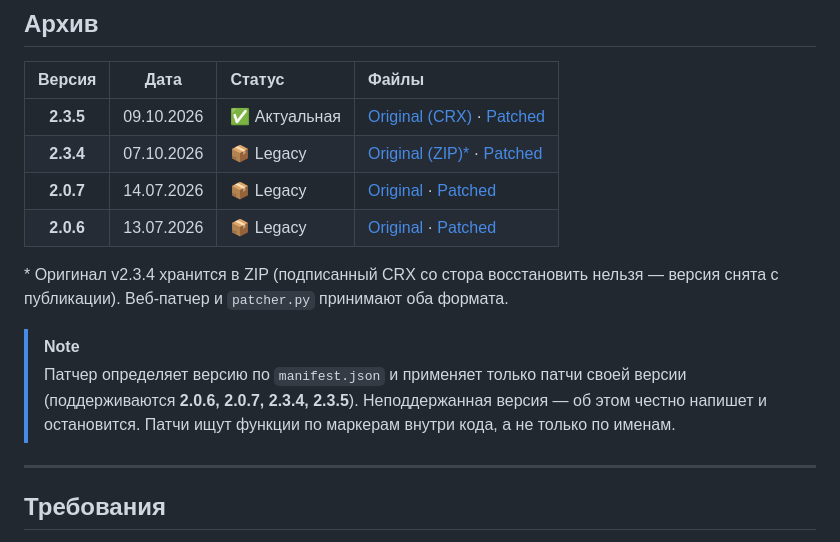
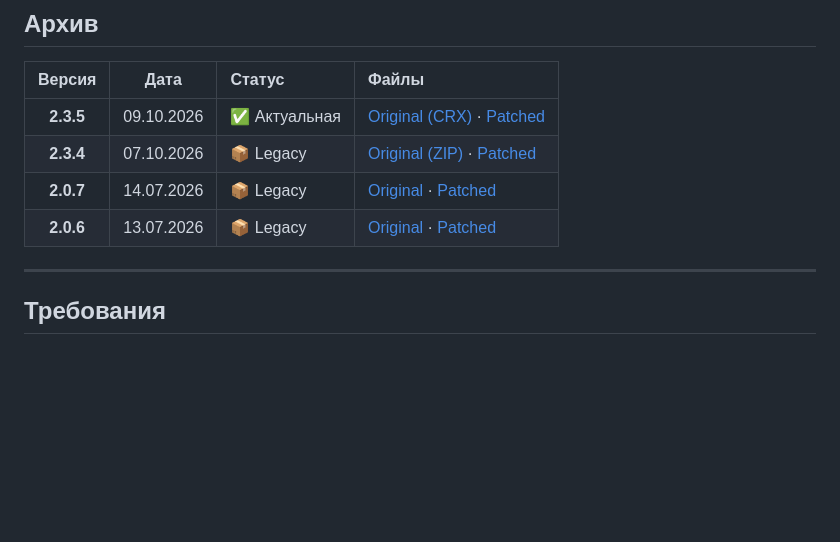
Before and after one commit to itzcaek/F7CK-funpay-lite-bot, a Markdown page: README.md, the part around the change. Rendered like a GitHub page; blank space fills up the shorter version.

Commit message:
README: убраны лишние примечания из раздела архива

```diff
--- a/README.md
+++ b/README.md
@@ -102,14 +102,9 @@ python patcher.py
 | Версия | Дата | Статус | Файлы |
 | :---: | :---: | :--- | :--- |
 | **2.3.5** | 09.10.2026 | ✅ Актуальная | [Original (CRX)](archive/v2.3.5/funpay-lite-bot-v2.3.5-original.crx) · [Patched](archive/v2.3.5/funpay-lite-bot-v2.3.5-patched.zip) |
-| **2.3.4** | 07.10.2026 | 📦 Legacy | [Original (ZIP)*](archive/v2.3.4/funpay-lite-bot-v2.3.4-original.zip) · [Patched](archive/v2.3.4/funpay-lite-bot-v2.3.4-patched.zip) |
+| **2.3.4** | 07.10.2026 | 📦 Legacy | [Original (ZIP)](archive/v2.3.4/funpay-lite-bot-v2.3.4-original.zip) · [Patched](archive/v2.3.4/funpay-lite-bot-v2.3.4-patched.zip) |
 | **2.0.7** | 14.07.2026 | 📦 Legacy | [Original](archive/v2.0.7/funpay-lite-bot-v2.0.7-original.crx) · [Patched](archive/v2.0.7/funpay-lite-bot-v2.0.7-patched.zip) |
 | **2.0.6** | 13.07.2026 | 📦 Legacy | [Original](archive/v2.0.6/funpay-lite-bot-v2.0.6-original.crx) · [Patched](archive/v2.0.6/funpay-lite-bot-v2.0.6-patched.zip) |
-
-\* Оригинал v2.3.4 хранится в ZIP (подписанный CRX со стора восстановить нельзя — версия снята с публикации). Веб-патчер и `patcher.py` принимают оба формата.
-
-> [!NOTE]
-> Патчер определяет версию по `manifest.json` и применяет только патчи своей версии (поддерживаются **2.0.6, 2.0.7, 2.3.4, 2.3.5**). Неподдержанная версия — об этом честно напишет и остановится. Патчи ищут функции по маркерам внутри кода, а не только по именам.
 
 ---
 
```
